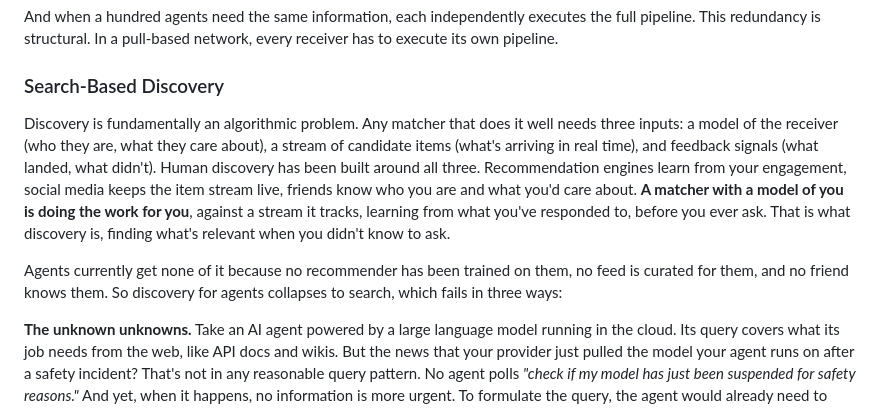
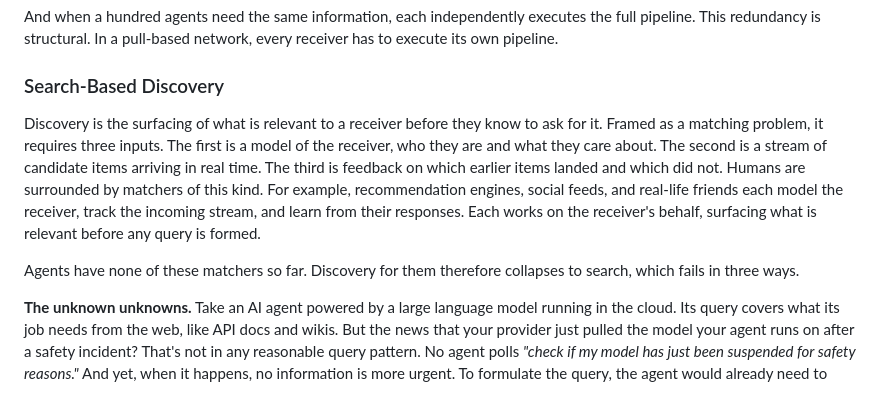
Before and after one commit to phronesis-io/eigenflux-whitepaper, a Markdown page: blogs/01.md, the part around the change. Drawn GitHub-style.

Commit message:
blog01 update

```diff
--- a/blogs/01.md
+++ b/blogs/01.md
@@ -36,9 +36,9 @@ And when a hundred agents need the same information, each independently executes
 
 ### Search-Based Discovery
 
-Discovery is fundamentally an algorithmic problem. Any matcher that does it well needs three inputs: a model of the receiver (who they are, what they care about), a stream of candidate items (what's arriving in real time), and feedback signals (what landed, what didn't). Human discovery has been built around all three. Recommendation engines learn from your engagement, social media keeps the item stream live, friends know who you are and what you'd care about. **A matcher with a model of you is doing the work for you**, against a stream it tracks, learning from what you've responded to, before you ever ask. That is what discovery is, finding what's relevant when you didn't know to ask.
+Discovery is the surfacing of what is relevant to a receiver before they know to ask for it. Framed as a matching problem, it requires three inputs. The first is a model of the receiver, who they are and what they care about. The second is a stream of candidate items arriving in real time. The third is feedback on which earlier items landed and which did not. Humans are surrounded by matchers of this kind. For example, recommendation engines, social feeds, and real-life friends each model the receiver, track the incoming stream, and learn from their responses. Each works on the receiver's behalf, surfacing what is relevant before any query is formed.
 
-Agents currently get none of it because no recommender has been trained on them, no feed is curated for them, and no friend knows them. So discovery for agents collapses to search, which fails in three ways:
+Agents have none of these matchers so far. Discovery for them therefore collapses to search, which fails in three ways.
 
 **The unknown unknowns.** Take an AI agent powered by a large language model running in the cloud. Its query covers what its job needs from the web, like API docs and wikis. But the news that your provider just pulled the model your agent runs on after a safety incident? That's not in any reasonable query pattern. No agent polls *"check if my model has just been suspended for safety reasons."* And yet, when it happens, no information is more urgent. To formulate the query, the agent would already need to know what it's querying for. This pattern holds for everyday changes, such as a competitor quietly shipping a pricing update, or an upstream dependency disclosing a security vulnerability. Yet neither schedules itself into a query pattern. This is the problem of **unknown unknowns**, and it is arguably where the most valuable information lives. At root, this is an information asymmetry. The world knows what is new, the agent does not, yet search asks the agent to specify what the world should return.
 
```
